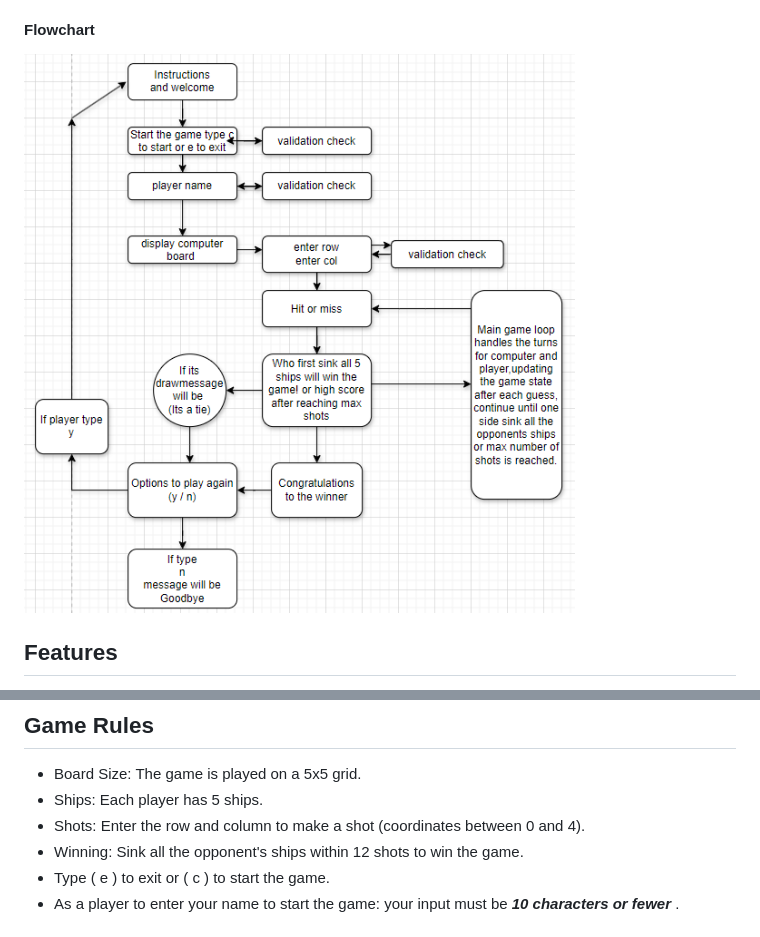
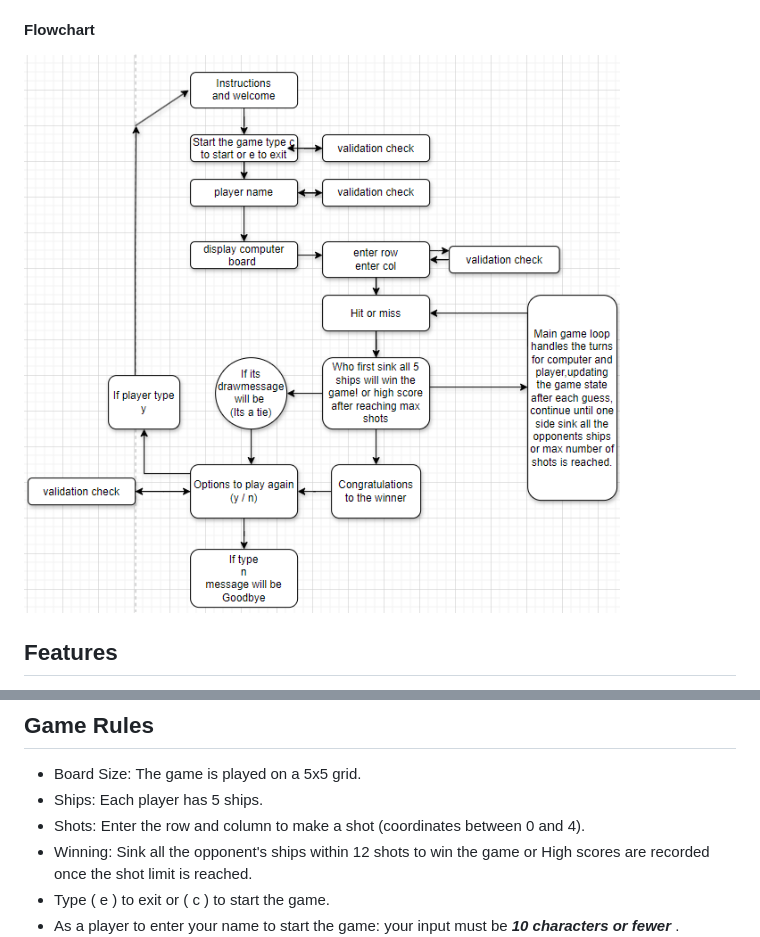
Before and after one commit to SamGree/Battleships, a Markdown page: README.md, 2 parts joined by grey strips. Rendered like a GitHub page; pictures changed too: readme.images/flowchart.final.png (deleted), readme.images/flowchart.last.png (added).

Commit message:
Add info to readme.md file

```diff
--- a/README.md
+++ b/README.md
@@ -40,7 +40,7 @@
 - **Random Choice:** Computer moves are randomized using random_point() for unpredictable gameplay.
 - **Text-Based Interface:** Simple implementation with colorama for color enhancements.
 #### **Flowchart**
-![Tux, the Linux mascot](/readme.images/flowchart.final.png)
+![Tux, the Linux mascot](/readme.images/flowchart.last.png)
 
 ## Features
 - Classic Battleships game: Player against the computer.
@@ -70,7 +70,7 @@
   - Board Size: The game is played on a 5x5 grid.
   - Ships: Each player has 5 ships.
   - Shots: Enter the row and column to make a shot (coordinates between 0 and 4).
-  - Winning: Sink all the opponent's ships within 12 shots to win the game.
+  - Winning: Sink all the opponent's ships within 12 shots to win the game or High scores are recorded once the shot limit is reached.
   - Type ( e ) to exit or ( c ) to start the game.
   - As a player to enter your name to start the game: your input must be ***10 characters or fewer*** .
    ![Tux, the Linux mascot](/readme.images/new.instruction.png)
```
